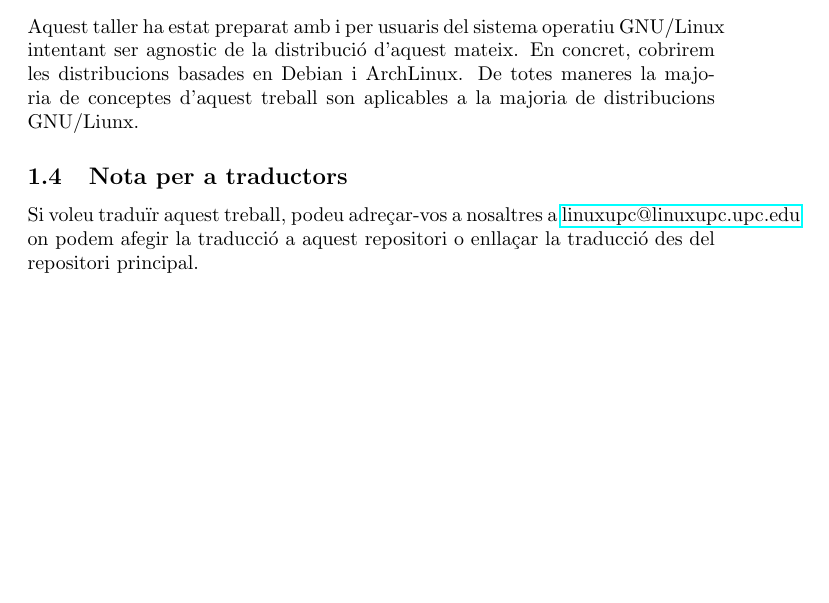
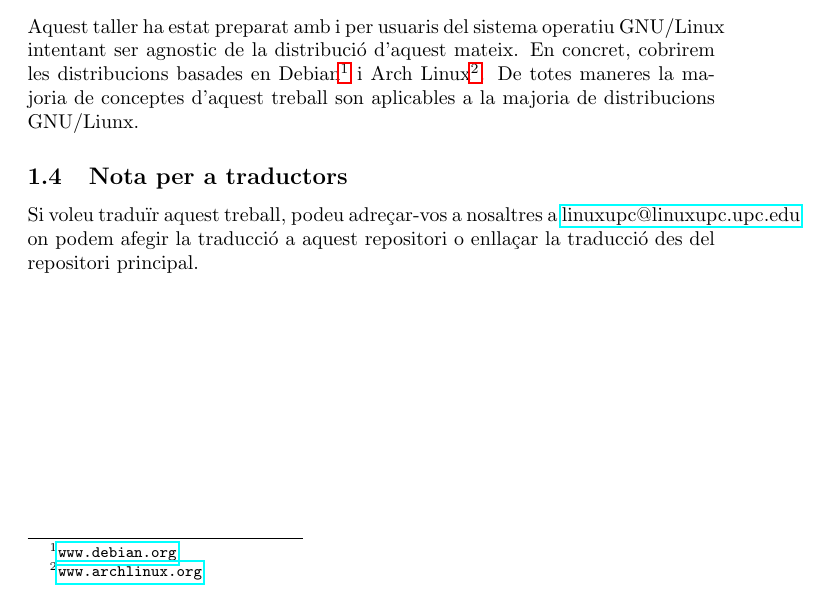
Before and after one commit to LinuxUPC/Taller-d-introducci-al-terminal-de-Linux, a LaTeX document (main.tex, which reads introduccio.tex): part of page 3 of 7, cut so that both start at the same text, the shorter picture padded with empty space. Compiled offline with pdfLaTeX.

Commit message:
Afegides referencies per debian i archlinux.

```diff
--- a/introduccio.tex
+++ b/introduccio.tex
@@ -20,7 +20,7 @@ Es molt útil tenir ajuda, per seguir aquests passos, aixi com, tenir exemples i
 \par
 Aquest taller ha estat preparat amb i per usuaris del sistema operatiu GNU/Linux intentant
 ser agnostic de la distribució d'aquest mateix. En concret, cobrirem les distribucions basades
-en Debian i ArchLinux. %Referenciar debian i arch
+en Debian\footnote{\url{www.debian.org}} i Arch Linux\footnote{\url{www.archlinux.org}}.
 De totes maneres la majoria de conceptes d'aquest treball son aplicables a la majoria de
 distribucions GNU/Liunx.
 
```
